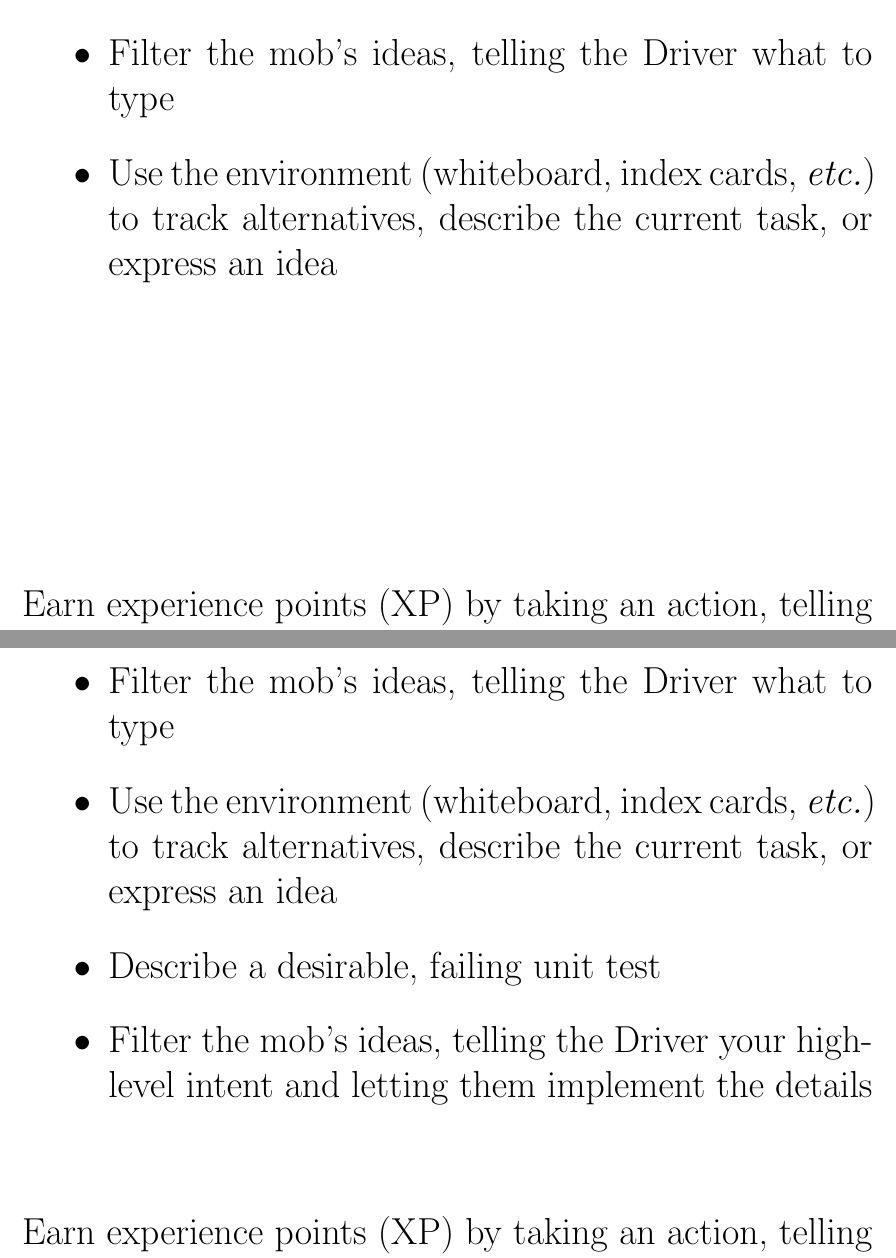
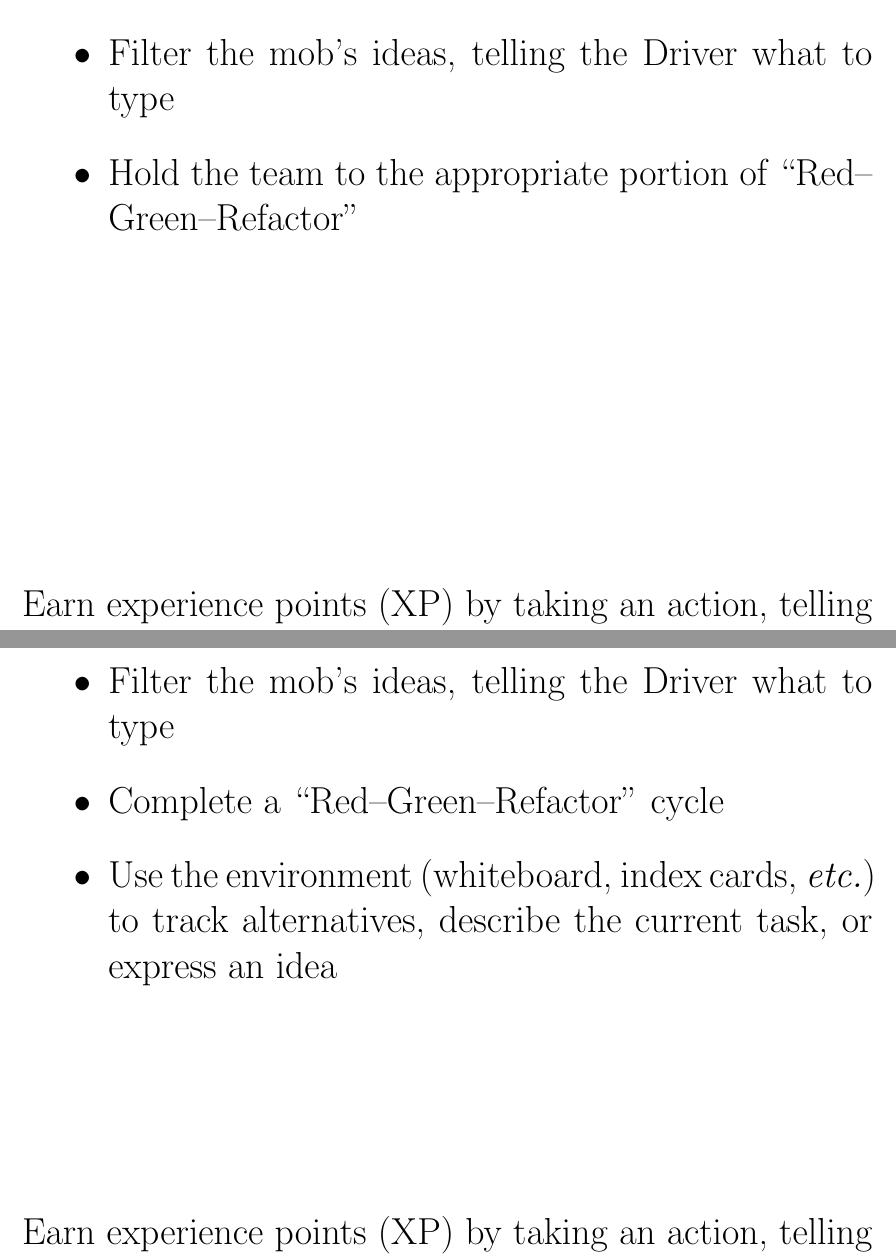
Before and after one commit to classroom-mob-rpg/classroom-mob-rpg.github.io, a LaTeX document (src/roles.tex): two parts of pages 10 and 12 of 12, joined at a grey line, cut so that both start at the same text. Compiled offline with pdfLaTeX.

Commit message:
Adjust actions
The Navigator changes are most important here, trying to bring
the team into TDD.

```diff
--- a/src/roles.tex
+++ b/src/roles.tex
@@ -117,3 +118,5 @@
 \begin{role}{Navigator}{1}
   \item Ask the mob for ideas about what to do next
   \item Filter the mob's ideas, telling the Driver what to type
+  \item Hold the team to the appropriate portion of ``Red--Green--Refactor''
+\end{role}
@@ -126,5 +134,6 @@
   \item Ask the mob for ideas about what to do next
   \item Filter the mob's ideas, telling the Driver what to type
+  \item Complete a ``Red--Green--Refactor'' cycle
   \item Use the environment (whiteboard, index cards, \textit{etc.}) to
     track alternatives, describe the current task, or express
     an idea
@@ -136,10 +140,3 @@
-  \item Filter the mob's ideas, telling the Driver what to type
-  \item Use the environment (whiteboard, index cards, \textit{etc.}) to
-    track alternatives, describe the current task, or express
-    an idea
-  \item Describe a desirable, failing unit test
-  \item Filter the mob's ideas, telling the Driver your high-level
-    intent and letting them implement the details
 \end{role}
 
 
```
Also changed, not shown: src/roles.tex (13 more changed lines).
